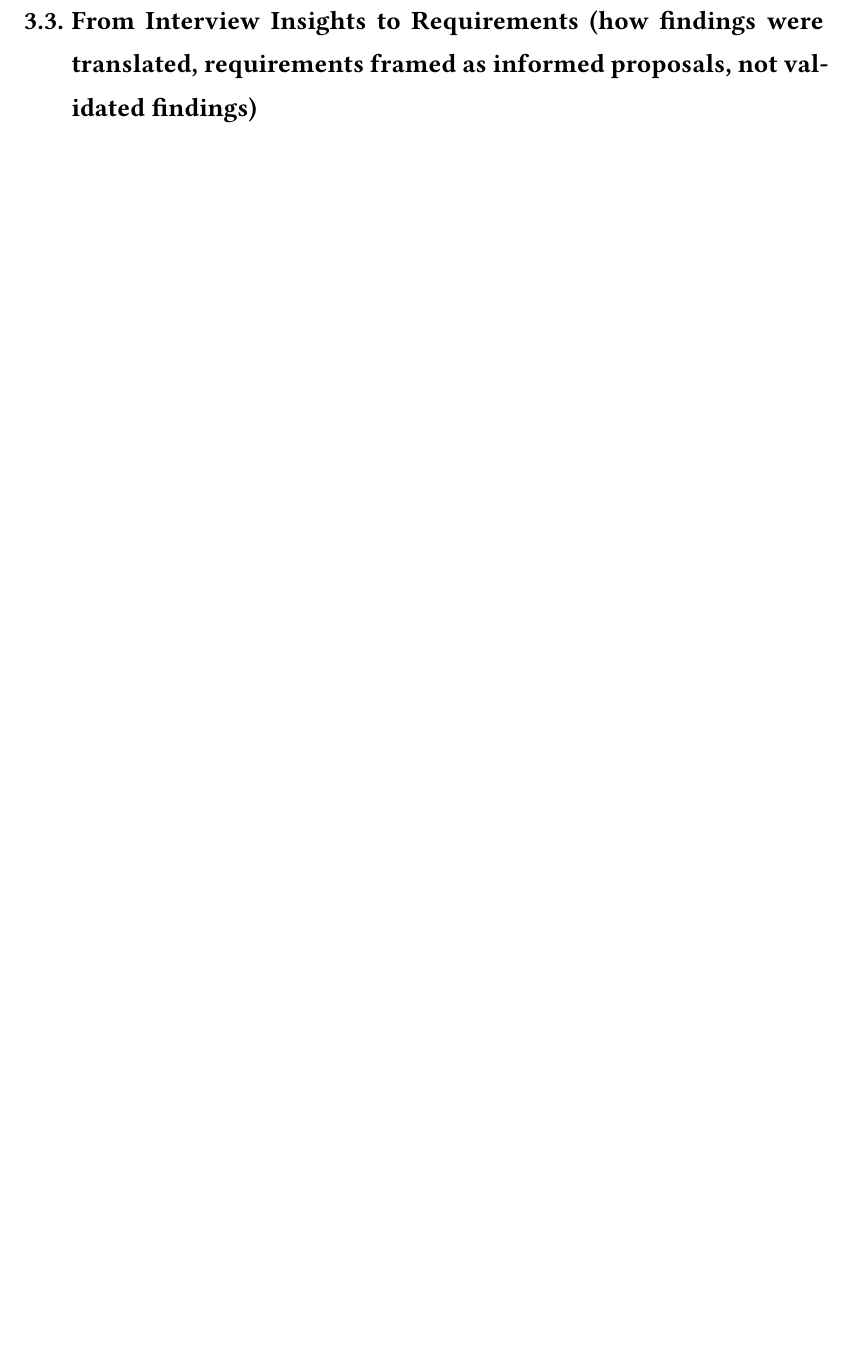
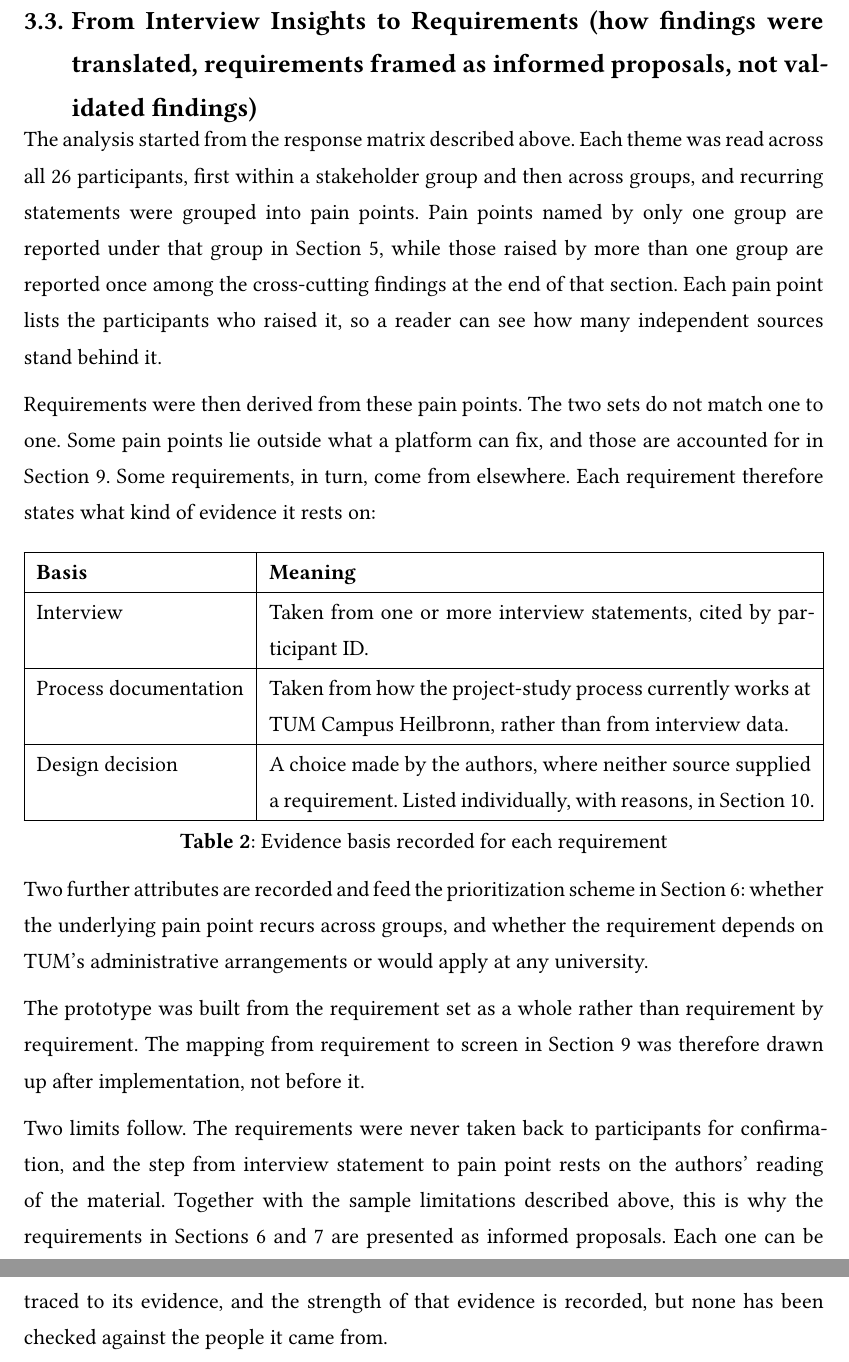
Before and after one commit to nan1220/Collaboration_Platform, a Typst document (Platform_SRS_file/Report.typ): part of page 11 of 20 before the commit and two parts of pages 11 and 12 of 21 after it, the two joined at a grey line, cut so that both start at the same text, the shorter picture padded with empty space. The pictures show the PDF file Platform_SRS_file/Report.pdf that the author committed with the source.

Commit message:
3.3 insights -> requirements

```diff
--- a/Platform_SRS_file/Report.typ
+++ b/Platform_SRS_file/Report.typ
@@ -388,14 +389,64 @@ already committed to it, and says little about what would bring in a firm that
 has not.
 
 
+== From Interview Insights to Requirements (how findings were translated, requirements framed as informed proposals, not validated findings)
+
+The analysis started from the response matrix described above. Each theme was
+read across all 26 participants, first within a stakeholder group and then
+across groups, and recurring statements were grouped into pain points. Pain
+points named by only one group are reported under that group in Section 5, while
+those raised by more than one group are reported once among the cross-cutting
+findings at the end of that section. Each pain point lists the participants who
+raised it, so a reader can see how many independent sources stand behind it.
+
+Requirements were then derived from these pain points. The two sets do not match
+one to one. Some pain points lie outside what a platform can fix, and those are
+accounted for in Section 9. Some requirements, in turn, come from elsewhere.
+Each requirement therefore states what kind of evidence it rests on:
+
+#figure(
+  table(
+    columns: (auto, 1fr),
+    align: (left + top, left + top),
+    stroke: 0.5pt,
+    inset: 7pt,
+    [*Basis*], [*Meaning*],
+    [Interview],
+    [Taken from one or more interview statements, cited by participant ID.],
+    [Process documentation],
+    [Taken from how the project-study process currently works at TUM Campus
+     Heilbronn, rather than from interview data.],
+    [Design decision],
+    [A choice made by the authors, where neither source supplied a requirement.
+     Listed individually, with reasons, in Section 10.],
+  ),
+  caption: [Evidence basis recorded for each requirement],
+)
 
 
+// / Interview: taken from one or more interview statements, cited by participant
+//   ID.
+// / Process documentation: taken from how the project-study process currently
+//   works at TUM Campus Heilbronn, rather than from interview data.
+// / Design decision: a choice made by the authors, where neither source supplied a
+//   requirement. These are listed individually, with reasons, in Section 10.
 
+Two further attributes are recorded and feed the prioritization scheme in
+Section 6: whether the underlying pain point recurs across groups, and whether
+the requirement depends on TUM's administrative arrangements or would apply at
+any university.
 
+The prototype was built from the requirement set as a whole rather than
+requirement by requirement. The mapping from requirement to screen in Section 9
+was therefore drawn up after implementation, not before it.
 
-== From Interview Insights to Requirements (how findings were translated, requirements framed as informed proposals, not validated findings)
-
-
+Two limits follow. The requirements were never taken back to participants for
+confirmation, and the step from interview statement to pain point rests on the
+authors' reading of the material. Together with the sample limitations described
+above, this is why the requirements in Sections 6 and 7 are presented as
+informed proposals. Each one can be traced to its evidence, and the strength of
+that evidence is recorded, but none has been checked against the people it came
+from.
 
 
 #pagebreak()
```
Also changed, not shown: Platform_SRS_file/Report.pdf, Platform_SRS_file/Report.typ (14 more changed lines).
